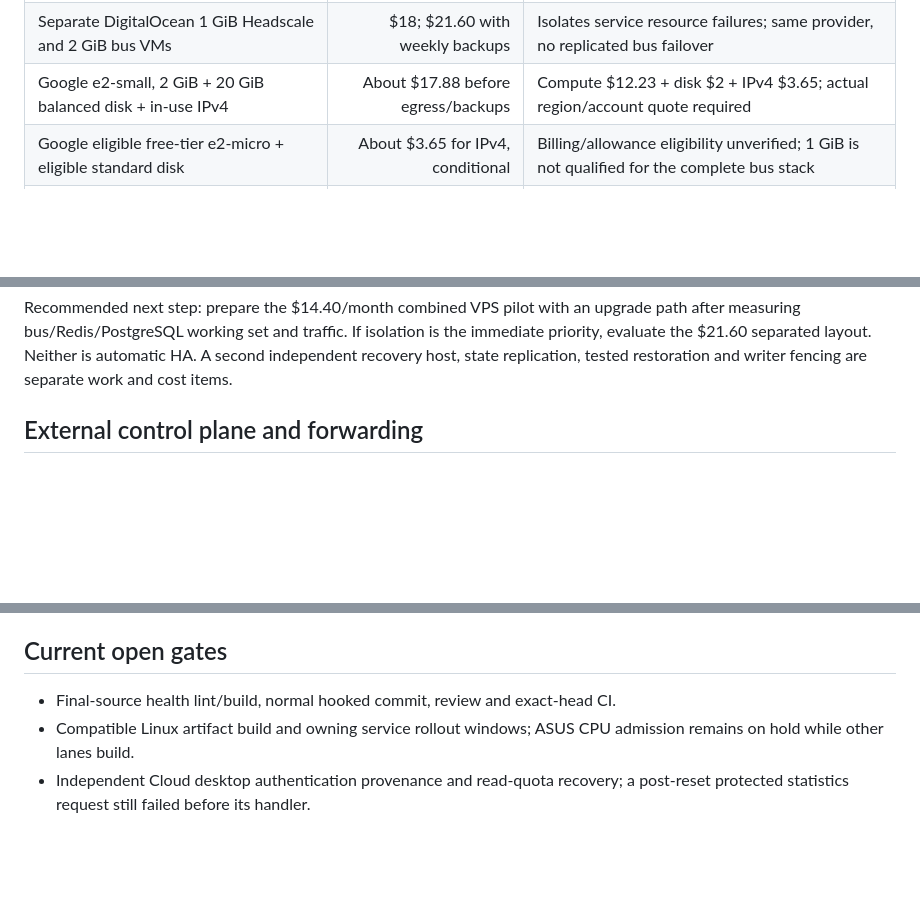
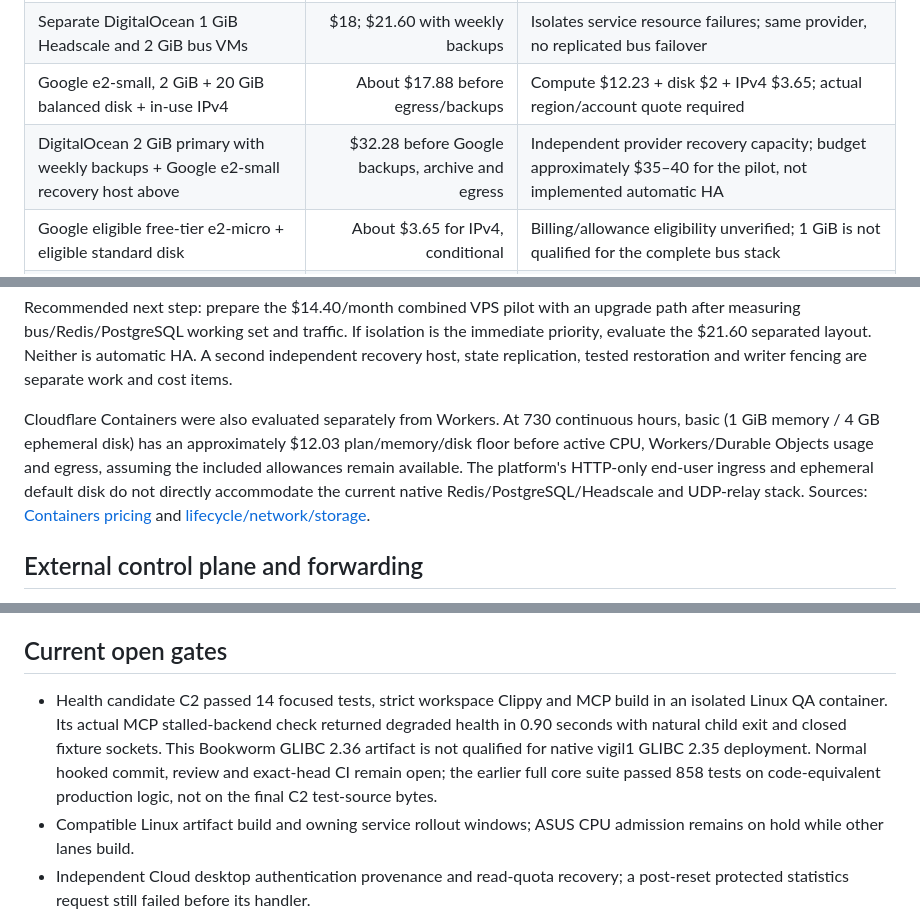
Before and after one commit to David-Martel/agent-hub, a Markdown page: docs/reliability-and-hosting-plan.md, 3 parts joined by grey strips. GitHub-like rendering; blank space fills up the shorter version.

Commit message:
docs: cost independent recovery and record health validation
Agent: codex

Co-authored-by: Codex <noreply@openai.com>
Agent: codex

```diff
--- a/docs/reliability-and-hosting-plan.md
+++ b/docs/reliability-and-hosting-plan.md
@@ -80,6 +80,7 @@ measurement. Monthly Google examples use 730 hours and Iowa on-demand Linux.
 | DigitalOcean Basic Regular, 2 GiB, 50 GiB disk, bundled IPv4/2,000 GiB transfer | $12; $14.40 with weekly backups | Small combined bus/Headscale pilot; memory/persistence load qualification required |
 | Separate DigitalOcean 1 GiB Headscale and 2 GiB bus VMs | $18; $21.60 with weekly backups | Isolates service resource failures; same provider, no replicated bus failover |
 | Google e2-small, 2 GiB + 20 GiB balanced disk + in-use IPv4 | About $17.88 before egress/backups | Compute $12.23 + disk $2 + IPv4 $3.65; actual region/account quote required |
+| DigitalOcean 2 GiB primary with weekly backups + Google e2-small recovery host above | $32.28 before Google backups, archive and egress | Independent provider recovery capacity; budget approximately $35–40 for the pilot, not implemented automatic HA |
 | Google eligible free-tier e2-micro + eligible standard disk | About $3.65 for IPv4, conditional | Billing/allowance eligibility unverified; 1 GiB is not qualified for the complete bus stack |
 | Cloudflare Workers Paid / Durable Objects | $5 account minimum plus usage | Existing edge application option; not a drop-in host for the native daemon stack or Headscale |
 
@@ -99,6 +100,15 @@ upgrade path after measuring bus/Redis/PostgreSQL working set and traffic.
 If isolation is the immediate priority, evaluate the $21.60 separated layout.
 Neither is automatic HA. A second independent recovery host, state replication,
 tested restoration and writer fencing are separate work and cost items.
+
+Cloudflare Containers were also evaluated separately from Workers. At 730
+continuous hours, basic (1 GiB memory / 4 GB ephemeral disk) has an approximately
+$12.03 plan/memory/disk floor before active CPU, Workers/Durable Objects usage
+and egress, assuming the included allowances remain available. The platform's
+HTTP-only end-user ingress and ephemeral default disk do not directly accommodate
+the current native Redis/PostgreSQL/Headscale and UDP-relay stack. Sources:
+[Containers pricing](https://developers.cloudflare.com/containers/platform/pricing/)
+and [lifecycle/network/storage](https://developers.cloudflare.com/containers/concepts/architecture/).
 
 ## External control plane and forwarding
 
@@ -171,7 +181,13 @@ concurrent fixture tests before changing lock behavior or retry policy.
 
 ## Current open gates
 
-- Final-source health lint/build, normal hooked commit, review and exact-head CI.
+- Health candidate C2 passed 14 focused tests, strict workspace Clippy and MCP
+  build in an isolated Linux QA container. Its actual MCP stalled-backend check
+  returned degraded health in 0.90 seconds with natural child exit and closed
+  fixture sockets. This Bookworm GLIBC 2.36 artifact is not qualified for native
+  vigil1 GLIBC 2.35 deployment. Normal hooked commit, review and exact-head CI
+  remain open; the earlier full core suite passed 858 tests on code-equivalent
+  production logic, not on the final C2 test-source bytes.
 - Compatible Linux artifact build and owning service rollout windows; ASUS CPU
   admission remains on hold while other lanes build.
 - Independent Cloud desktop authentication provenance and read-quota recovery;
```
Also changed, not shown: TODO.md (+4 -2 lines).
